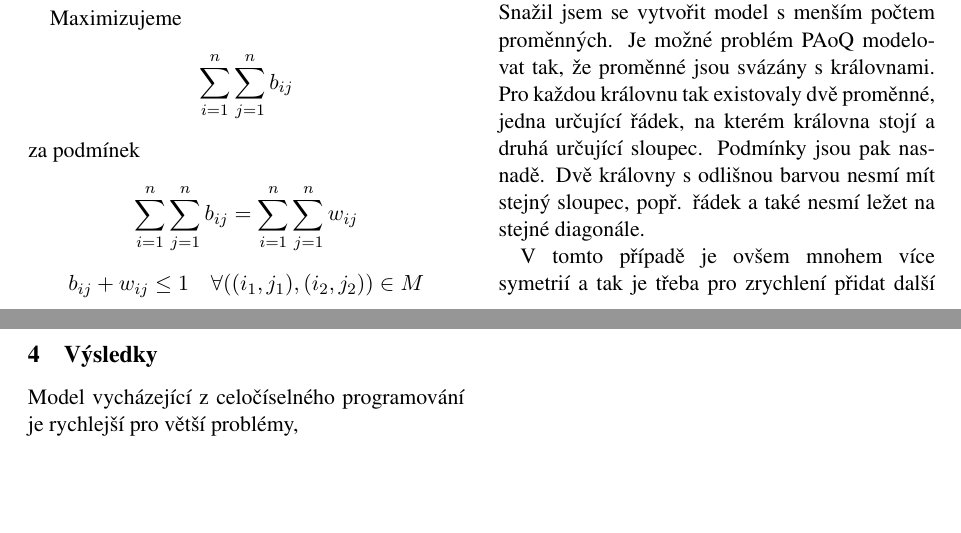
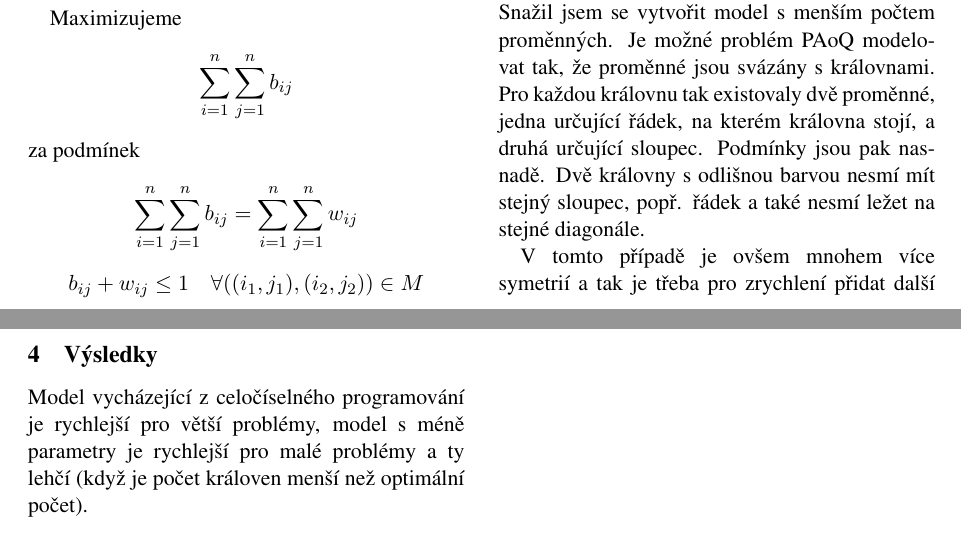
Before and after one commit to davidmarek/peacable-queens, a LaTeX document (queens.tex): two parts of pages 1 and 2 of 2, joined at a grey line, cut so that both start at the same text, the shorter picture padded with empty space. Compiled offline with pdfLaTeX.

Commit message:
Changed table with results and added more text to results.

```diff
--- a/queens.tex
+++ b/queens.tex
@@ -110,7 +110,7 @@ Tato reprezentace má $N^2$ proměnných a přibližně $4N^3$ binárních podm
 
 Snažil jsem se vytvořit model s menším počtem proměnných. Je možné problém PAoQ
 modelovat tak, že proměnné jsou svázány s královnami. Pro každou královnu tak
-existovaly dvě proměnné, jedna určující řádek, na kterém královna stojí a druhá
+existovaly dvě proměnné, jedna určující řádek, na kterém královna stojí, a druhá
 určující sloupec. Podmínky jsou pak nasnadě. Dvě královny s odlišnou barvou
 nesmí mít stejný sloupec, popř. řádek a také nesmí ležet na stejné diagonále.
 
@@ -124,7 +124,7 @@ predikátu {\tt length} došlo k degradaci rychlosti.
 
 \section{Výsledky}
 
-Model vycházející z celočíselného programování je rychlejší pro větší problémy,
+Model vycházející z celočíselného programování je rychlejší pro větší problémy, model s méně parametry je rychlejší pro malé problémy a ty lehčí (když je počet královen menší než optimální počet).
 
 \begin{table}
 \begin{center}
```
Also changed, not shown: queens.tex (2 more changed lines).
